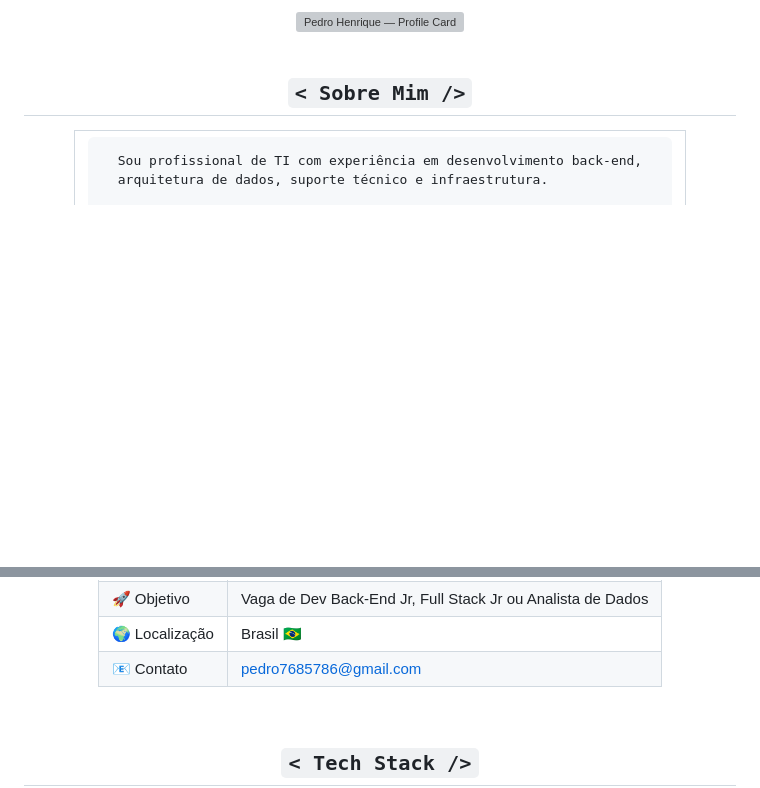
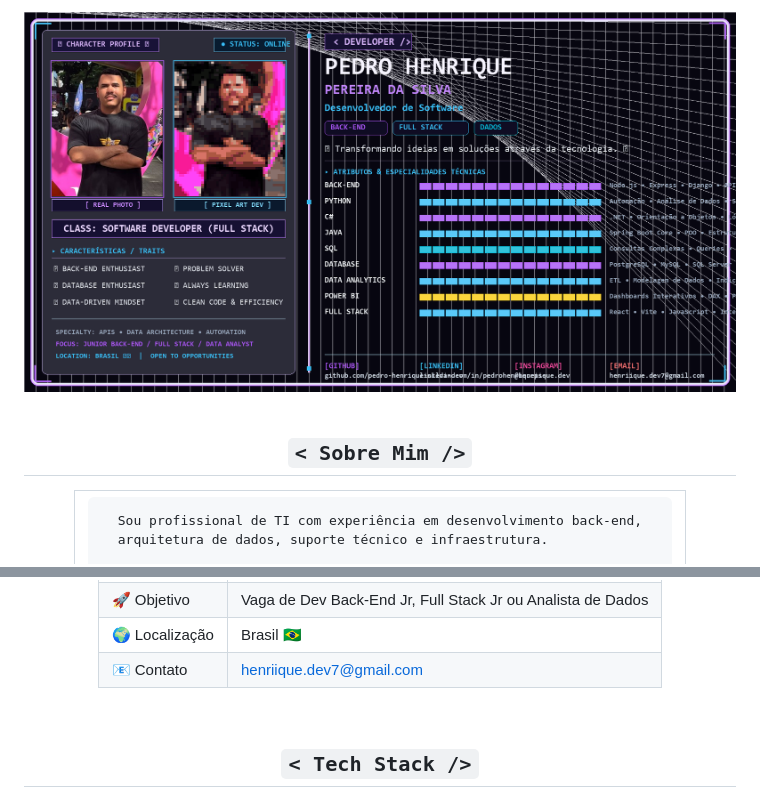
Before and after one commit to pedro-henrique-silva-dev/pedro-henrique-silva-dev, a Markdown page: README.md, 2 parts joined by grey strips. Drawn GitHub-style; pictures changed too: assets/profile-card.png (added); blank space fills up the shorter version; grey boxes are pictures that could not be loaded.

Commit message:
feat(design): upgrade RPG profile card to high-res cyberpunk render with dual real/pixel photo and fixed email

```diff
--- a/README.md
+++ b/README.md
@@ -4,7 +4,7 @@
 <!--           PIXEL ART PROFILE CARD — MAIN HEADER            -->
 <!-- ═══════════════════════════════════════════════════════════ -->
 
-<img src="assets/profile-card.svg" alt="Pedro Henrique — Profile Card" width="860"/>
+<img src="assets/profile-card.png" alt="Pedro Henrique — Profile Card" width="900"/>
 
 </div>
 
@@ -50,7 +50,7 @@
 | 💡 Interesse | APIs, Bancos de Dados, Automação, Data Analytics |
 | 🚀 Objetivo | Vaga de Dev Back-End Jr, Full Stack Jr ou Analista de Dados |
 | 🌍 Localização | Brasil 🇧🇷 |
-| 📧 Contato | pedro7685786@gmail.com |
+| 📧 Contato | henriique.dev7@gmail.com |
 
 </div>
 
```
Also changed, not shown: other parts of README.md (+1 -1 lines), assets/pedro-pixel-art-clean.png (added), assets/pedro-portrait-clean.png (added), 1 other file.
